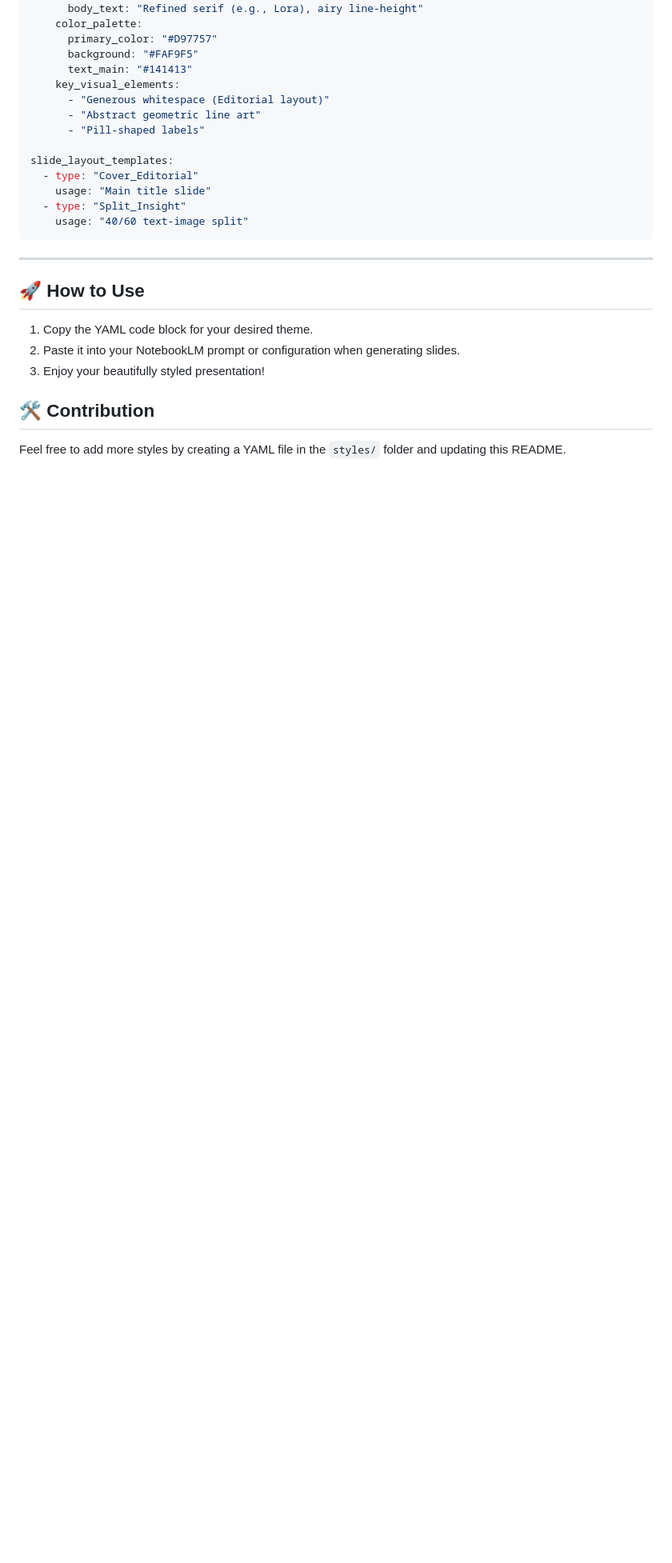
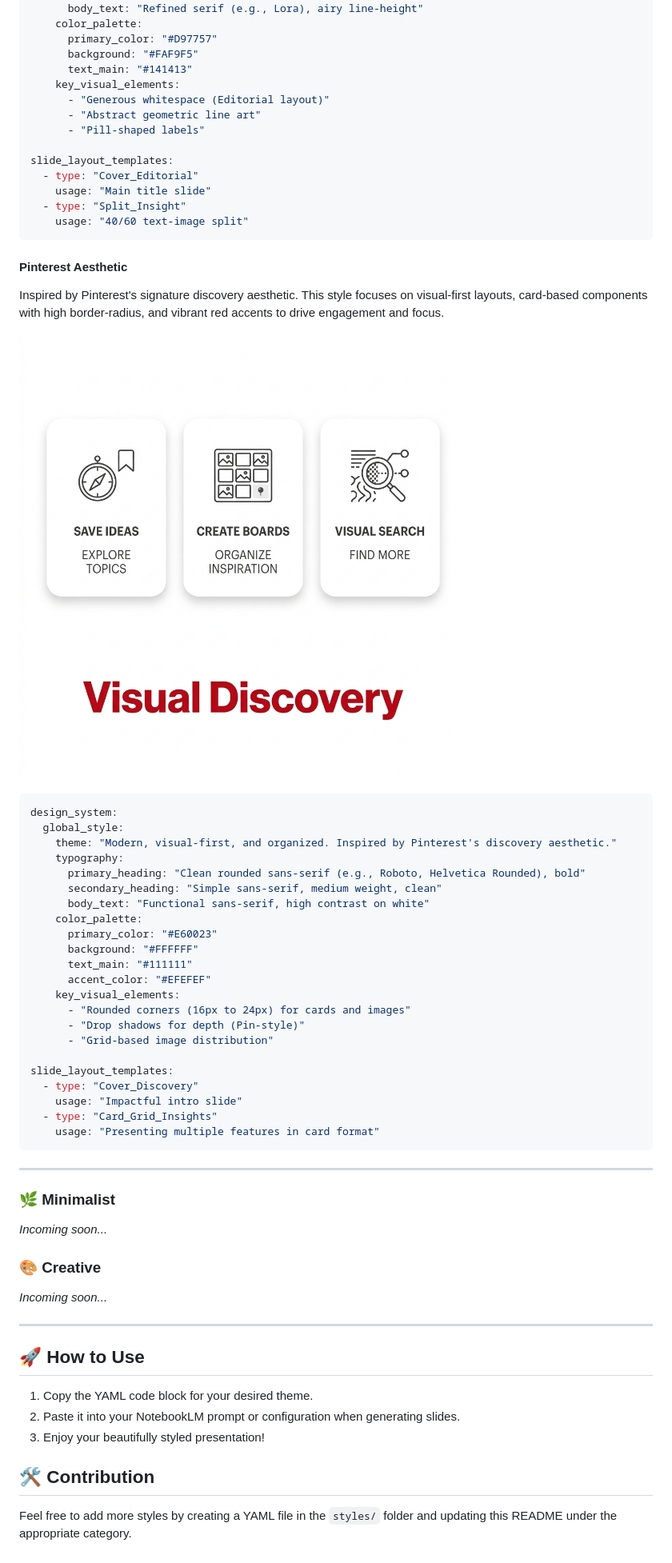
Before and after one commit to YamilAyma/notebooklm-prompt-styles, a Markdown page: README.md, the part around the change printed below. Shown: that part at 80% size. Drawn GitHub-style; pictures changed too: assets/pinterest_preview.png (added); blank space fills up the shorter version.

Commit message:
feat (Styles) - Added Pinterest style and restructured README with TOC and categories

````diff
--- a/README.md
+++ b/README.md
@@ -40,6 +46,44 @@ slide_layout_templates:
     usage: "40/60 text-image split"
 ```
 
+#### Pinterest Aesthetic
+Inspired by Pinterest's signature discovery aesthetic. This style focuses on visual-first layouts, card-based components with high border-radius, and vibrant red accents to drive engagement and focus.
+
+![Pinterest Style Preview](assets/pinterest_preview.png)
+
+```yaml
+design_system:
+  global_style:
+    theme: "Modern, visual-first, and organized. Inspired by Pinterest's discovery aesthetic."
+    typography:
+      primary_heading: "Clean rounded sans-serif (e.g., Roboto, Helvetica Rounded), bold"
+      secondary_heading: "Simple sans-serif, medium weight, clean"
+      body_text: "Functional sans-serif, high contrast on white"
+    color_palette:
+      primary_color: "#E60023"
+      background: "#FFFFFF"
+      text_main: "#111111"
+      accent_color: "#EFEFEF"
+    key_visual_elements:
+      - "Rounded corners (16px to 24px) for cards and images"
+      - "Drop shadows for depth (Pin-style)"
+      - "Grid-based image distribution"
+
+slide_layout_templates:
+  - type: "Cover_Discovery"
+    usage: "Impactful intro slide"
+  - type: "Card_Grid_Insights"
+    usage: "Presenting multiple features in card format"
+```
+
+---
+
+### 🌿 Minimalist
+*Incoming soon...*
+
+### 🎨 Creative
+*Incoming soon...*
+
 ---
 
 ## 🚀 How to Use
@@ -48,4 +92,4 @@ slide_layout_templates:
 3. Enjoy your beautifully styled presentation!
 
 ## 🛠️ Contribution
-Feel free to add more styles by creating a YAML file in the `styles/` folder and updating this README.
+Feel free to add more styles by creating a YAML file in the `styles/` folder and updating this README under the appropriate category.
````
Also changed, not shown: other parts of README.md (+14 -8 lines), 1 other file.
